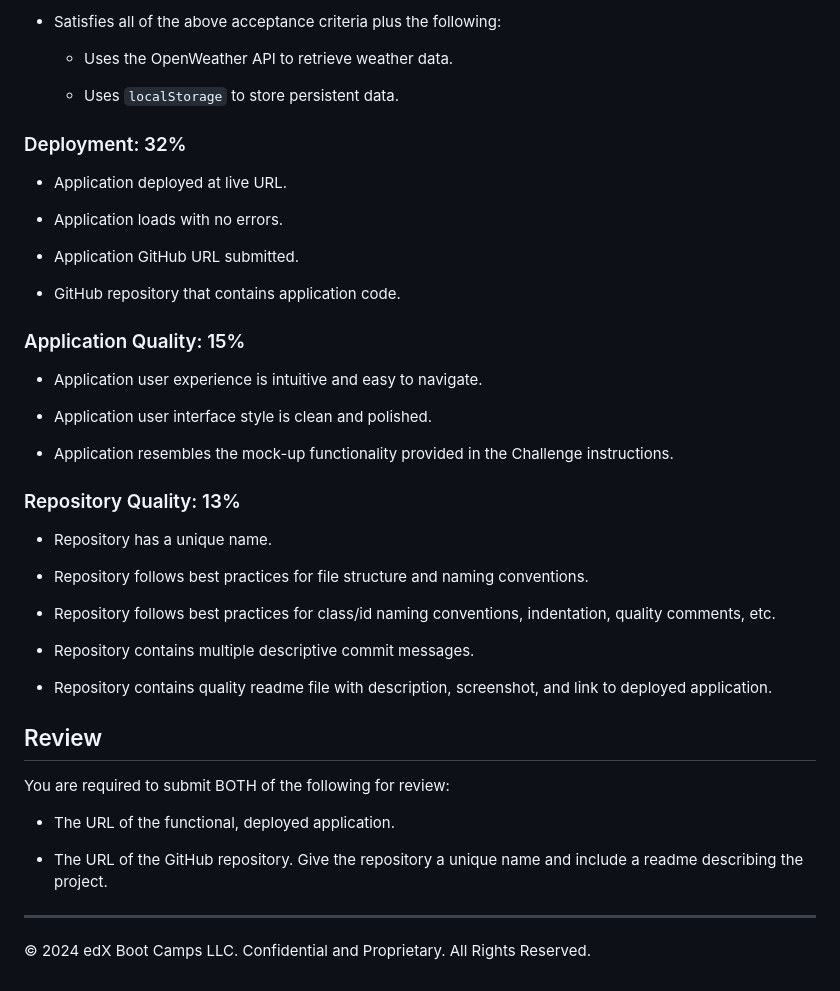
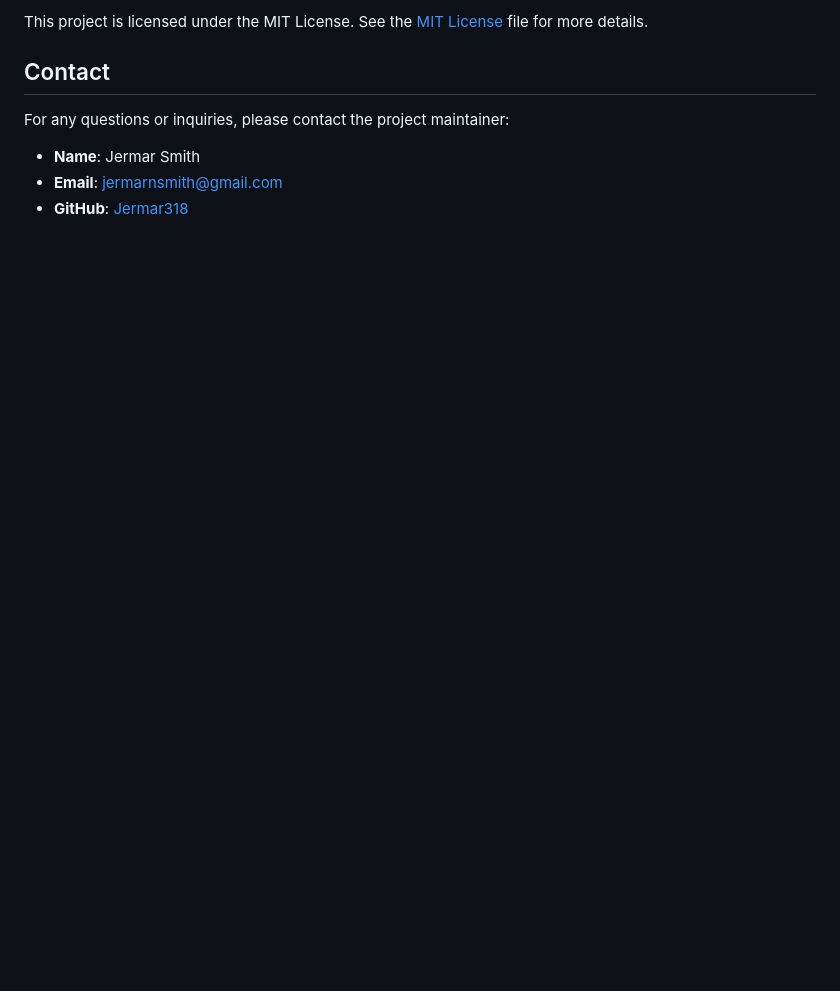
Before and after one commit to Jermar318/06-Server-Side-APIs, a Markdown page: README.md, the part around the change printed below. Rendered like a GitHub page; blank space fills up the shorter version.

```diff
--- a/README.md
+++ b/README.md
@@ -56,47 +77,10 @@ This Challenge is graded based on the following criteria:
 
-* Satisfies all of the above acceptance criteria plus the following:
+This project is licensed under the MIT License. See the [MIT License](LICENSE) file for more details.
 
-    * Uses the OpenWeather API to retrieve weather data.
+## Contact
 
-    * Uses `localStorage` to store persistent data.
+For any questions or inquiries, please contact the project maintainer:
 
-### Deployment: 32%
-
-* Application deployed at live URL.
-
-* Application loads with no errors.
-
-* Application GitHub URL submitted.
-
-* GitHub repository that contains application code.
-
-### Application Quality: 15%
-
-* Application user experience is intuitive and easy to navigate.
-
-* Application user interface style is clean and polished.
-
-* Application resembles the mock-up functionality provided in the Challenge instructions.
-
-### Repository Quality: 13%
-
-* Repository has a unique name.
-
-* Repository follows best practices for file structure and naming conventions.
-
-* Repository follows best practices for class/id naming conventions, indentation, quality comments, etc.
-
-* Repository contains multiple descriptive commit messages.
-
-* Repository contains quality readme file with description, screenshot, and link to deployed application.
-
-## Review
-
-You are required to submit BOTH of the following for review:
-
-* The URL of the functional, deployed application.
-
-* The URL of the GitHub repository. Give the repository a unique name and include a readme describing the project.
-
-- - -
-© 2024 edX Boot Camps LLC. Confidential and Proprietary. All Rights Reserved.
+- **Name**: Jermar Smith
+- **Email**: jermarnsmith@gmail.com
+- **GitHub**: [Jermar318](https://github.com/Jermar318)
```
Also changed, not shown: other parts of README.md (+54 -33 lines).
